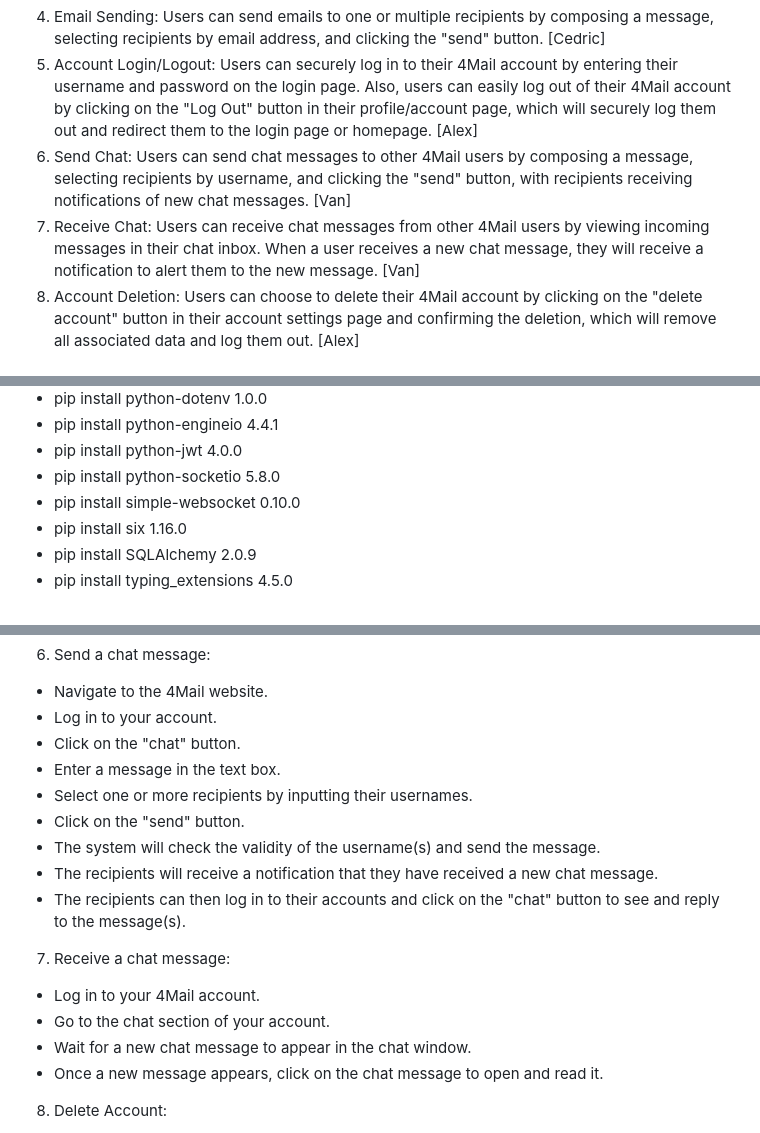
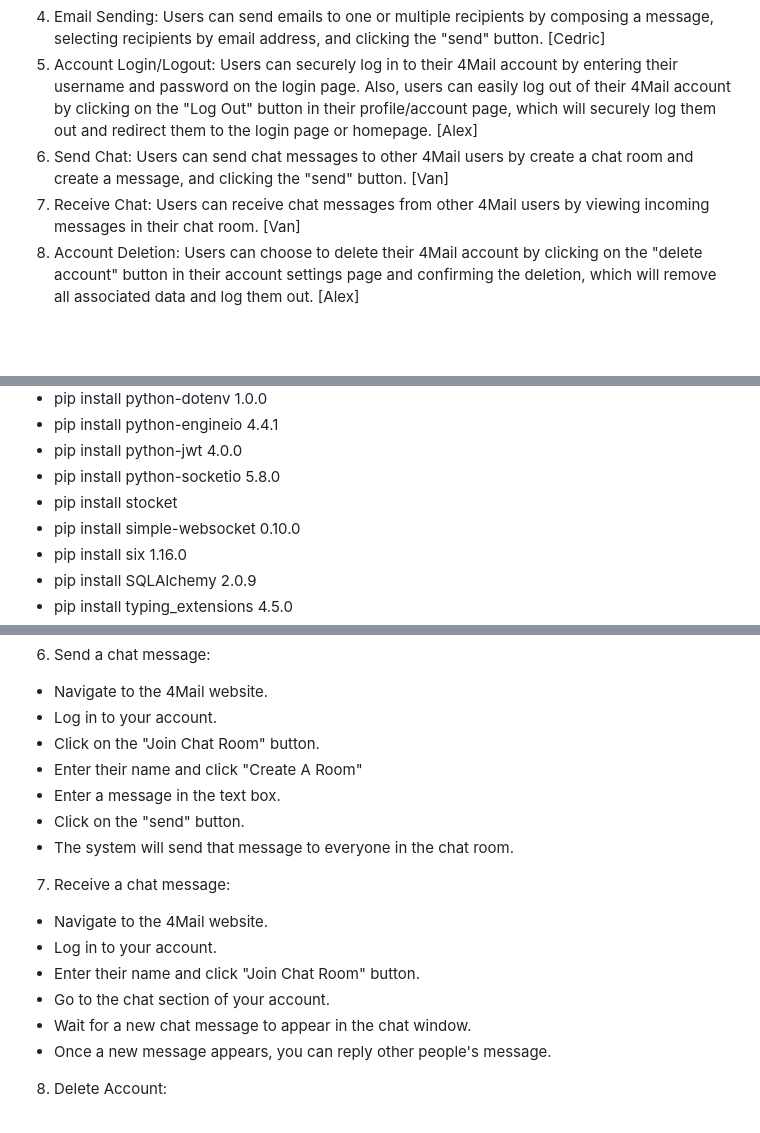
Before and after one commit to mikieyx/4Mail, a Markdown page: readme.md, 3 parts joined by grey strips. GitHub-like rendering; blank space fills up the shorter version.

Commit message:
Change function requirements

```diff
--- a/readme.md
+++ b/readme.md
@@ -9,8 +9,8 @@ The following are the main features of 4Mail:
 3. Account Creation: Users can easily create a new account on the 4Mail website by filling in a registration form with a username, email address, and password. [Cedric]
 4. Email Sending: Users can send emails to one or multiple recipients by composing a message, selecting recipients by email address, and clicking the "send" button. [Cedric]
 5. Account Login/Logout: Users can securely log in to their 4Mail account by entering their username and password on the login page. Also, users can easily log out of their 4Mail account by clicking on the "Log Out" button in their profile/account page, which will securely log them out and redirect them to the login page or homepage. [Alex]
-6. Send Chat: Users can send chat messages to other 4Mail users by composing a message, selecting recipients by username, and clicking the "send" button, with recipients receiving notifications of new chat messages. [Van]
-7. Receive Chat: Users can receive chat messages from other 4Mail users by viewing incoming messages in their chat inbox. When a user receives a new chat message, they will receive a notification to alert them to the new message. [Van]
+6. Send Chat: Users can send chat messages to other 4Mail users by create a chat room and create a message, and clicking the "send" button. [Van]
+7. Receive Chat: Users can receive chat messages from other 4Mail users by viewing incoming messages in their chat room. [Van]
 8. Account Deletion: Users can choose to delete their 4Mail account by clicking on the "delete account" button in their account settings page and confirming the deletion, which will remove all associated data and log them out. [Alex]
 
 # Installation
@@ -45,6 +45,7 @@ The following are the main features of 4Mail:
 - pip install python-engineio   4.4.1
 - pip install python-jwt        4.0.0
 - pip install python-socketio   5.8.0
+- pip install stocket
 - pip install simple-websocket  0.10.0
 - pip install six               1.16.0
 - pip install SQLAlchemy        2.0.9
@@ -116,20 +117,20 @@ The following are the main features of 4Mail:
 
 - Navigate to the 4Mail website.
 - Log in to your account.
-- Click on the "chat" button.
+- Click on the "Join Chat Room" button.
+- Enter their name and click "Create A Room"
 - Enter a message in the text box.
-- Select one or more recipients by inputting their usernames.
 - Click on the "send" button.
-- The system will check the validity of the username(s) and send the message.
-- The recipients will receive a notification that they have received a new chat message.
-- The recipients can then log in to their accounts and click on the "chat" button to see and reply to the message(s).
+- The system will send that message to everyone in the chat room.
 
 7. Receive a chat message:
 
-- Log in to your 4Mail account.
+- Navigate to the 4Mail website.
+- Log in to your account.
+- Enter their name and click "Join Chat Room" button.
 - Go to the chat section of your account.
 - Wait for a new chat message to appear in the chat window.
-- Once a new message appears, click on the chat message to open and read it.
+- Once a new message appears, you can reply other people's message.
 
 8. Delete Account:
 
```
